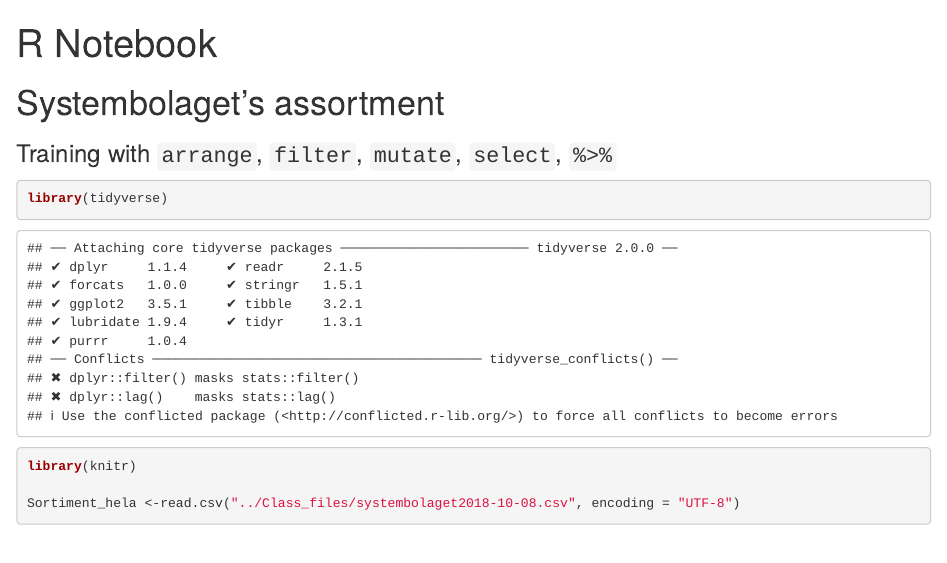
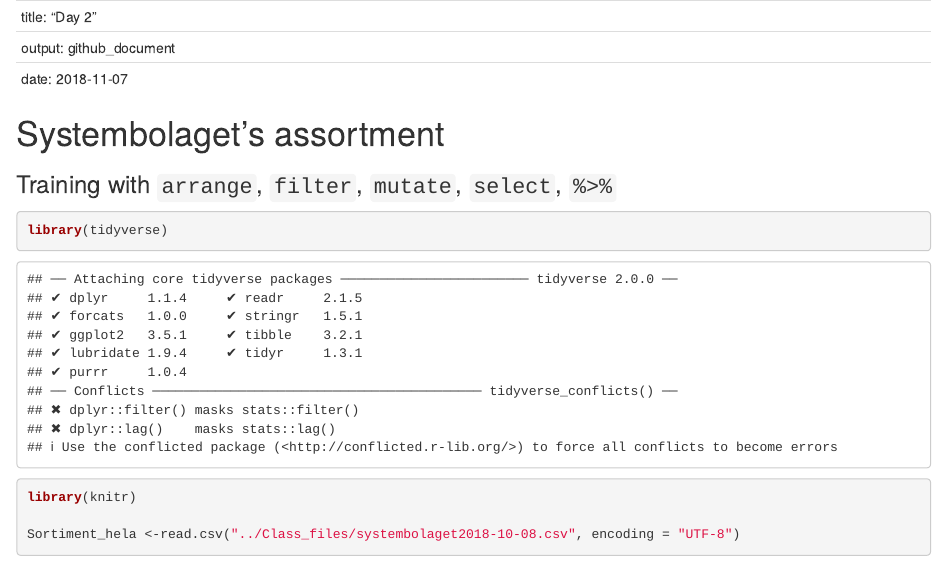
Before and after one commit to jacobwestlund/Classroom, an R Markdown document (Day2/Day2.Rmd): the page in a window 1100 px wide, from its top. Rendered offline with R 4.5, knitr and Pandoc, with nearby package versions; both versions are drawn in the output format of the newer one; some code elsewhere in the file could not run offline.

Commit message:
Update date

```diff
--- a/Day2/Day2.Rmd
+++ b/Day2/Day2.Rmd
@@ -1,3 +1,3 @@
 ---
-title: "R Notebook"
+title: "Day 2"
 output: github_document
```
Also changed, not shown: Day2/Day2.Rmd (3 more changed lines).
